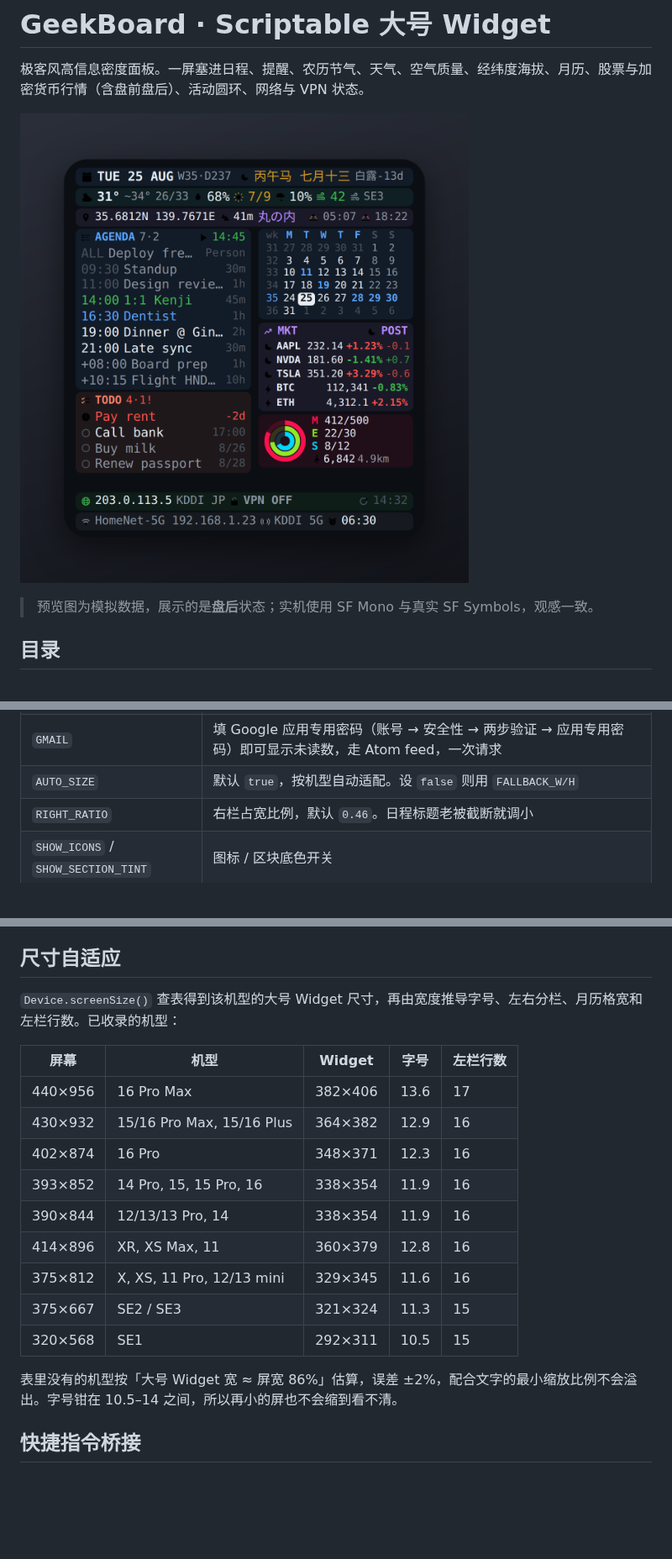
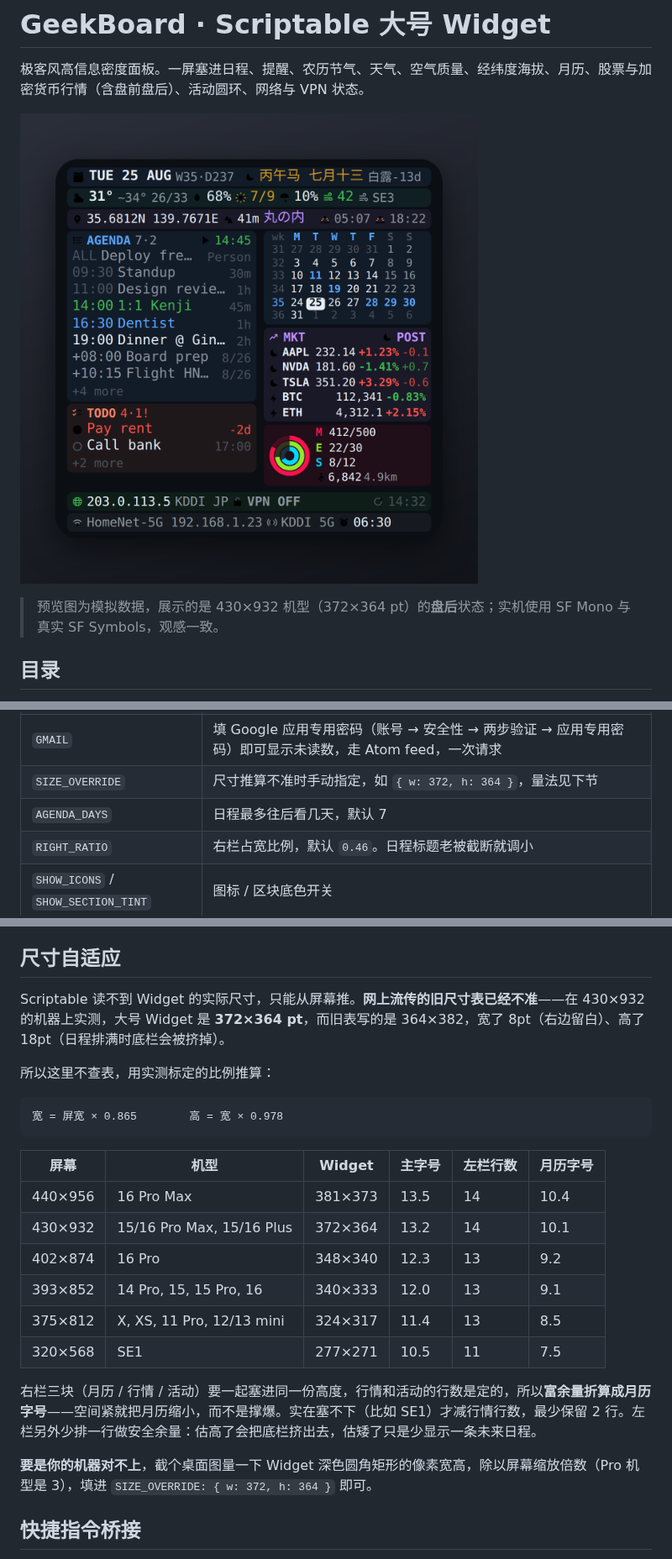
Before and after one commit to conscienceli/scriptable_widgets, a Markdown page: GeekBoard/README.md, 3 parts joined by grey strips. Shown at 84% size. Rendered like a GitHub page; pictures changed too: GeekBoard/preview.png; blank space fills up the shorter version.

````diff
--- a/GeekBoard/README.md
+++ b/GeekBoard/README.md
@@ -4,7 +4,7 @@
 
 ![preview](preview.png)
 
-> 预览图为模拟数据，展示的是**盘后**状态；实机使用 SF Mono 与真实 SF Symbols，观感一致。
+> 预览图为模拟数据，展示的是 430×932 机型（372×364 pt）的**盘后**状态；实机使用 SF Mono 与真实 SF Symbols，观感一致。
 
 ## 目录
 
@@ -74,7 +74,8 @@
 | `REMINDER_LISTS` | 指定提醒列表名。留空 = 所有列表里 7 天内到期 + 逾期；指定后无日期的项也会显示 |
 | `TRUSTED_ISP` | 填你家宽带和手机运营商名字片段，如 `["KDDI","SoftBank","NTT"]`。出口 IP 不属于这些 → 判定 VPN ON。留空则只靠 ip-api 的机房/代理标记 |
 | `GMAIL` | 填 Google 应用专用密码（账号 → 安全性 → 两步验证 → 应用专用密码）即可显示未读数，走 Atom feed，一次请求 |
-| `AUTO_SIZE` | 默认 `true`，按机型自动适配。设 `false` 则用 `FALLBACK_W/H` |
+| `SIZE_OVERRIDE` | 尺寸推算不准时手动指定，如 `{ w: 372, h: 364 }`，量法见下节 |
+| `AGENDA_DAYS` | 日程最多往后看几天，默认 7 |
 | `RIGHT_RATIO` | 右栏占宽比例，默认 `0.46`。日程标题老被截断就调小 |
 | `SHOW_ICONS` / `SHOW_SECTION_TINT` | 图标 / 区块底色开关 |
 | `SHOW_PRESSURE` | 第三行加气压 hPa（地名短的时候放得下） |
@@ -102,21 +104,26 @@ MKT 区块标题右侧还会用文字重复一遍当前时段（`OPEN` / `PRE` /
 
 ## 尺寸自适应
 
-`Device.screenSize()` 查表得到该机型的大号 Widget 尺寸，再由宽度推导字号、左右分栏、月历格宽和左栏行数。已收录的机型：
+Scriptable 读不到 Widget 的实际尺寸，只能从屏幕推。**网上流传的旧尺寸表已经不准**——在 430×932 的机器上实测，大号 Widget 是 **372×364 pt**，而旧表写的是 364×382，宽了 8pt（右边留白）、高了 18pt（日程排满时底栏会被挤掉）。
 
-| 屏幕 | 机型 | Widget | 字号 | 左栏行数 |
-|---|---|---|---|---|
-| 440×956 | 16 Pro Max | 382×406 | 13.6 | 17 |
-| 430×932 | 15/16 Pro Max, 15/16 Plus | 364×382 | 12.9 | 16 |
-| 402×874 | 16 Pro | 348×371 | 12.3 | 16 |
-| 393×852 | 14 Pro, 15, 15 Pro, 16 | 338×354 | 11.9 | 16 |
-| 390×844 | 12/13/13 Pro, 14 | 338×354 | 11.9 | 16 |
-| 414×896 | XR, XS Max, 11 | 360×379 | 12.8 | 16 |
-| 375×812 | X, XS, 11 Pro, 12/13 mini | 329×345 | 11.6 | 16 |
-| 375×667 | SE2 / SE3 | 321×324 | 11.3 | 15 |
-| 320×568 | SE1 | 292×311 | 10.5 | 15 |
+所以这里不查表，用实测标定的比例推算：
 
-表里没有的机型按「大号 Widget 宽 ≈ 屏宽 86%」估算，误差 ±2%，配合文字的最小缩放比例不会溢出。字号钳在 10.5–14 之间，所以再小的屏也不会缩到看不清。
+```
+宽 = 屏宽 × 0.865        高 = 宽 × 0.978
+```
+
+| 屏幕 | 机型 | Widget | 主字号 | 左栏行数 | 月历字号 |
+|---|---|---|---|---|---|
+| 440×956 | 16 Pro Max | 381×373 | 13.5 | 14 | 10.4 |
+| 430×932 | 15/16 Pro Max, 15/16 Plus | 372×364 | 13.2 | 14 | 10.1 |
+| 402×874 | 16 Pro | 348×340 | 12.3 | 13 | 9.2 |
+| 393×852 | 14 Pro, 15, 15 Pro, 16 | 340×333 | 12.0 | 13 | 9.1 |
+| 375×812 | X, XS, 11 Pro, 12/13 mini | 324×317 | 11.4 | 13 | 8.5 |
+| 320×568 | SE1 | 277×271 | 10.5 | 11 | 7.5 |
+
+右栏三块（月历 / 行情 / 活动）要一起塞进同一份高度，行情和活动的行数是定的，所以**富余量折算成月历字号**——空间紧就把月历缩小，而不是撑爆。实在塞不下（比如 SE1）才减行情行数，最少保留 2 行。左栏另外少排一行做安全余量：估高了会把底栏挤出去，估矮了只是少显示一条未来日程。
+
+**要是你的机器对不上**，截个桌面图量一下 Widget 深色圆角矩形的像素宽高，除以屏幕缩放倍数（Pro 机型是 3），填进 `SIZE_OVERRIDE: { w: 372, h: 364 }` 即可。
 
 ## 快捷指令桥接
 
````
Also changed, not shown: other parts of GeekBoard/README.md (+10 -4 lines), 3 other files.
